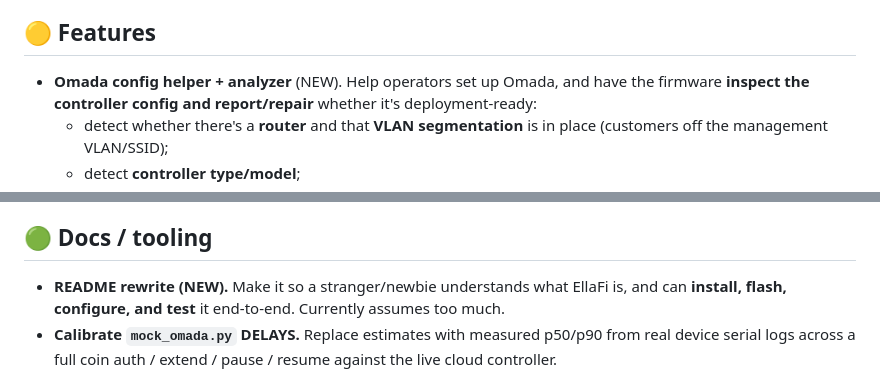
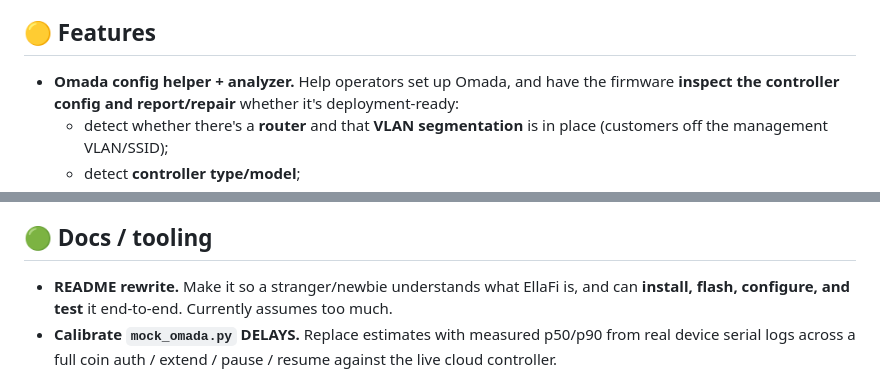
Before and after one commit to paulkilroy/EllaFi, a Markdown page: TODO.md, 2 parts joined by grey strips. Rendered like a GitHub page.

```diff
--- a/TODO.md
+++ b/TODO.md
@@ -39,7 +29,7 @@ Legend: 🔴 near-term / pre-launch · 🟡 planned · 🟢 docs/tooling · ✅
 
 ## 🟡 Features
 
-- **Omada config helper + analyzer** (NEW). Help operators set up Omada, and have the firmware
+- **Omada config helper + analyzer.** Help operators set up Omada, and have the firmware
   **inspect the controller config and report/repair** whether it's deployment-ready:
   - detect whether there's a **router** and that **VLAN segmentation** is in place (customers off the
     management VLAN/SSID);
@@ -107,7 +99,7 @@ The schematic checks out (gate pulldown, LM2596 ON/OFF, opto level, TVS placemen
 
 ## 🟢 Docs / tooling
 
-- **README rewrite (NEW).** Make it so a stranger/newbie understands what EllaFi is, and can
+- **README rewrite.** Make it so a stranger/newbie understands what EllaFi is, and can
   **install, flash, configure, and test** it end-to-end. Currently assumes too much.
 - **Calibrate `mock_omada.py` DELAYS.** Replace estimates with measured p50/p90 from real device
   serial logs across a full coin auth / extend / pause / resume against the live cloud controller.
```
Also changed, not shown: other parts of TODO.md (+8 -12 lines).
